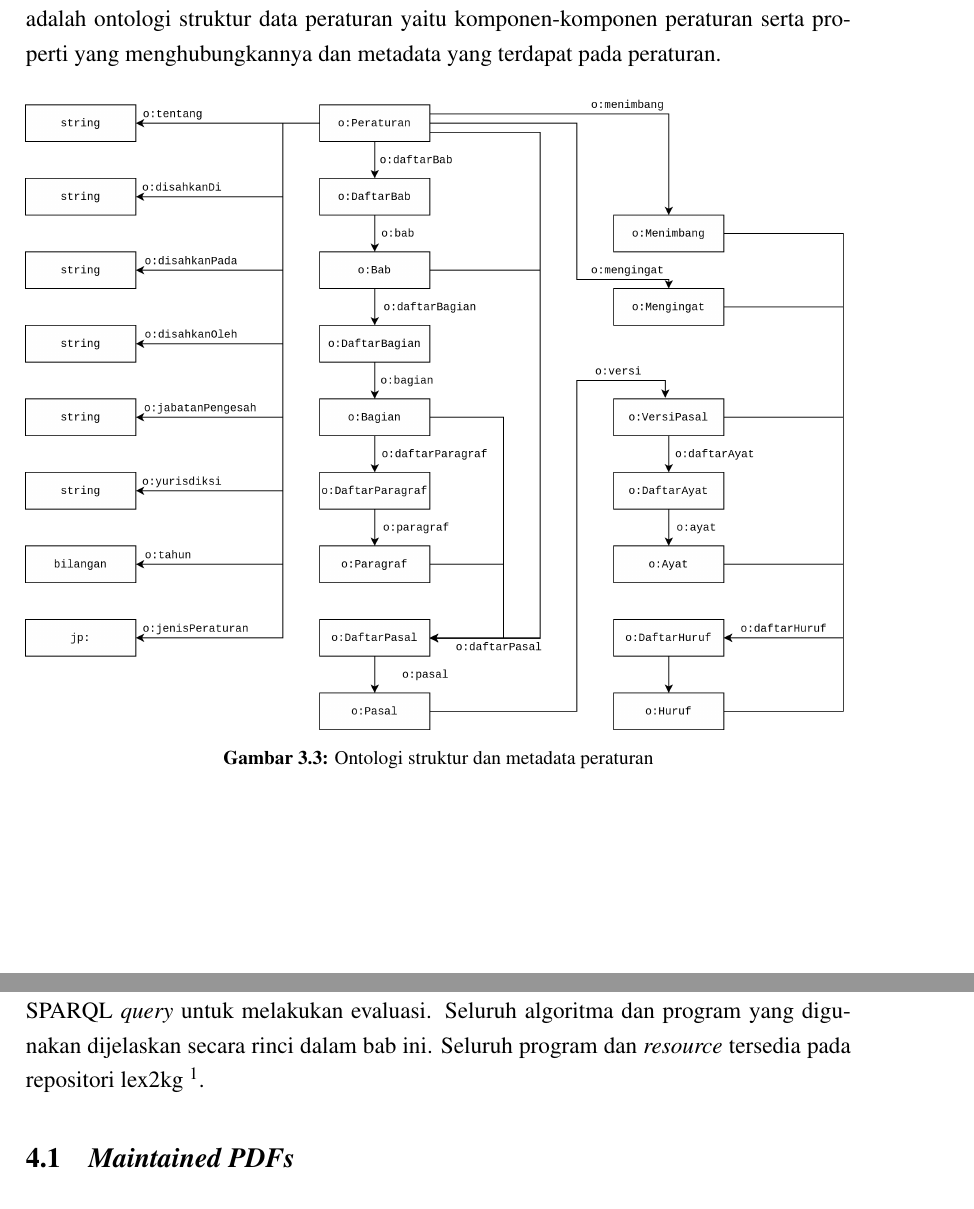
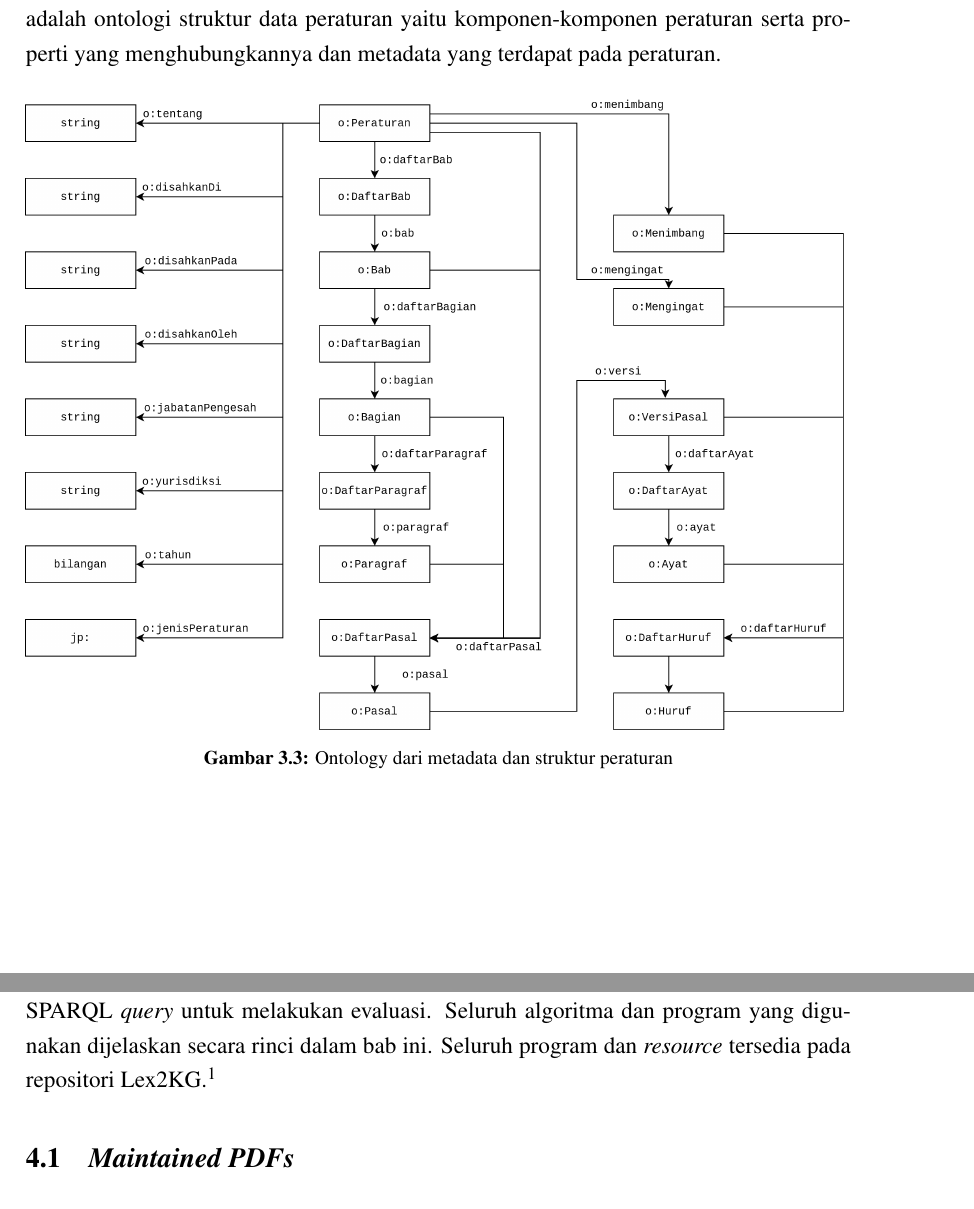
Before and after one commit to aabccd021/legal-kg, a LaTeX thesis (paper/thesis.tex, which reads paper/bab3.tex, paper/bab4.tex): two parts of pages 46 and 48 of 80, joined at a grey line, cut so that both start at the same text. Compiled offline with pdfLaTeX.

Commit message:
footnote

```diff
--- a/paper/bab3.tex
+++ b/paper/bab3.tex
@@ -318,8 +322,6 @@ peraturan serta properti yang menghubungkannya dan metadata yang terdapat pada p
 \begin{figure}[H]
   \centering
   \includegraphics[width=\textwidth]{pictures/ontologi-stuktur.png}
-  \caption{Ontologi struktur dan metadata peraturan}
+  \caption{Ontology dari metadata dan struktur peraturan}
   \label{fig:ontologi-struktur}
 \end{figure}
-
-% // HACK: ilustrasi ontologi amendemen
--- a/paper/bab4.tex
+++ b/paper/bab4.tex
@@ -8,8 +8,8 @@ implementasi Lex2KG terdiri dari OCR, pemindaian menjadi \textit{span}, membersi
 \textit{parsing span} menjadi komponen, deteksi rujukan, dan konstruksi. Selain itu dibahas juga
 mengenai bagaimana kualitas konversi dipertahankan dan bagaimana melakukan SPARQL \textit{query}
 untuk melakukan evaluasi. Seluruh algoritma dan program yang digunakan dijelaskan secara rinci dalam
-bab ini. Seluruh program dan \textit{resource} tersedia pada repositori lex2kg
-\footnote{\url{https://github.com/aabccd021/legal-kg}}.
+bab ini. Seluruh program dan \textit{resource} tersedia pada repositori
+Lex2KG.\footnote{\url{https://github.com/aabccd021/legal-kg}}
 
 %--------------------------------------------------------------------------------------------------%
 \section{\textit{Maintained PDFs}}
```
Also changed, not shown: paper/bab2.tex (+2 -2 lines), paper/bab5.tex (+1 -1 lines), paper/bab3.tex (4 more changed lines), paper/bab4.tex (2 more changed lines).
